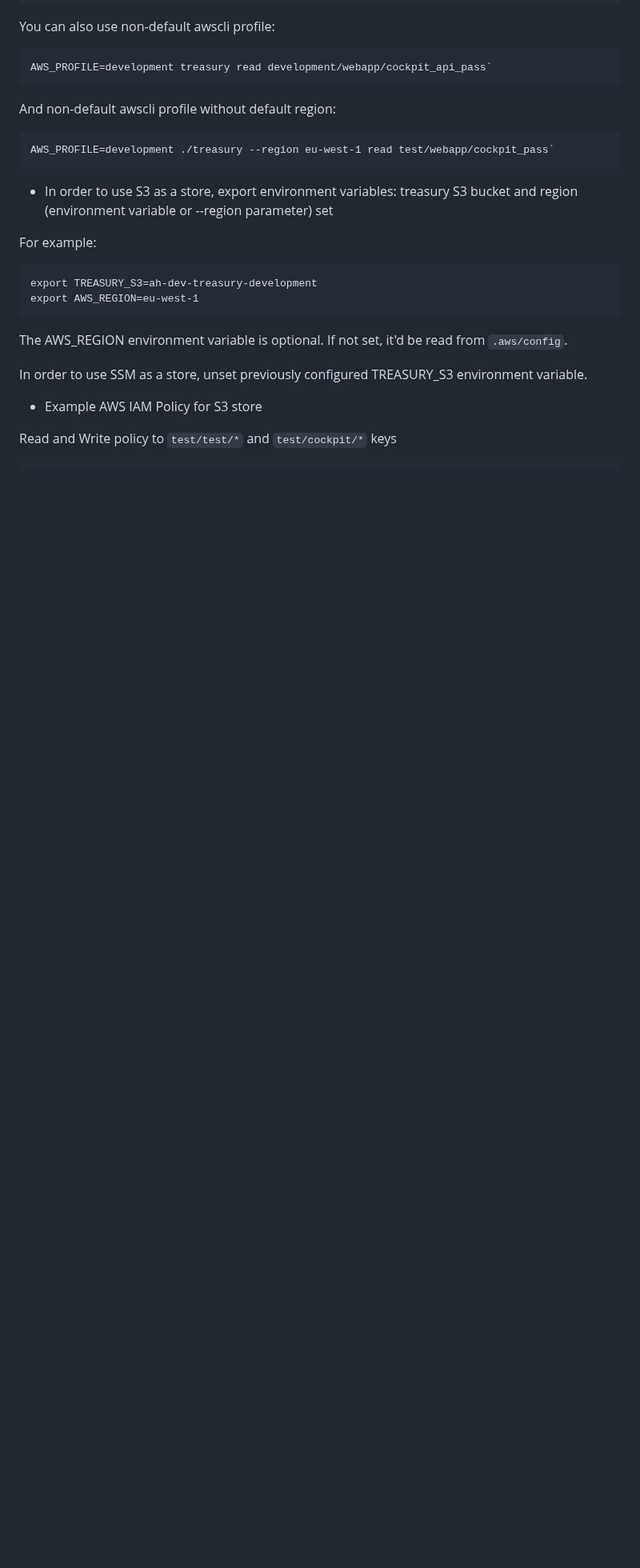
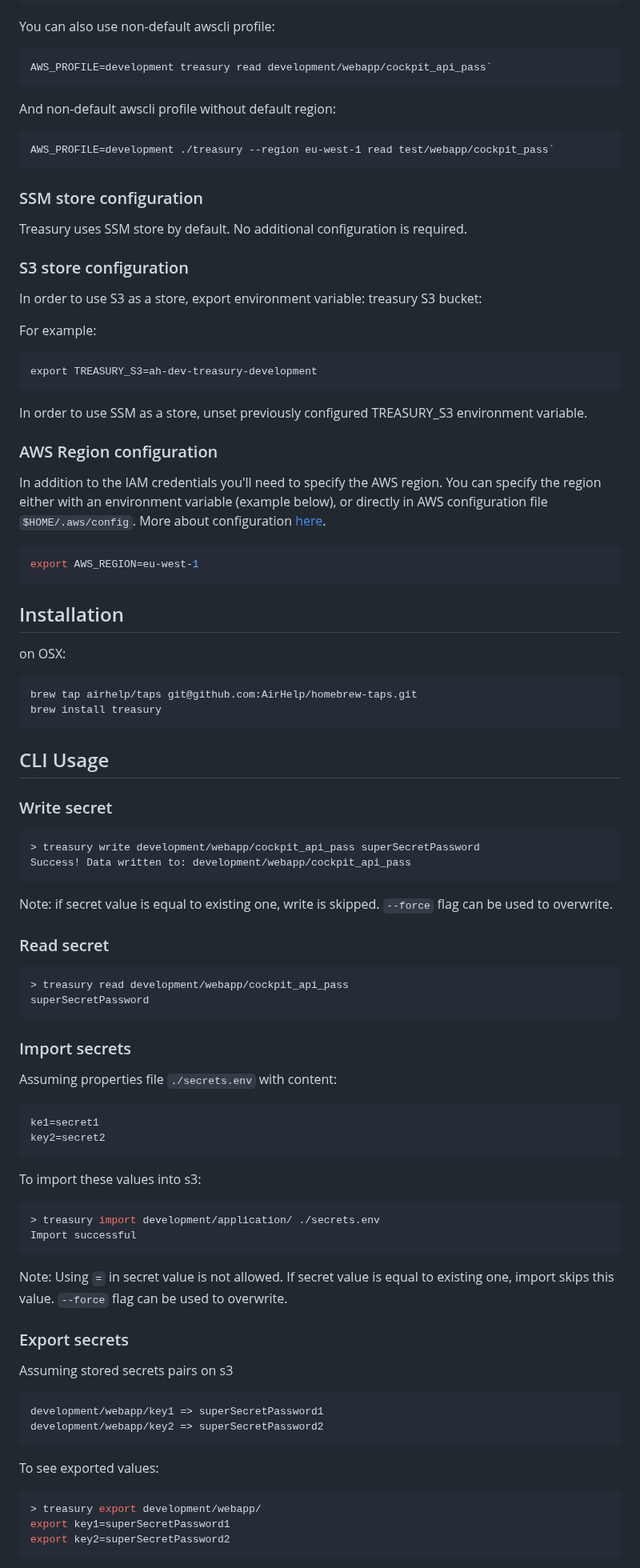
Before and after one commit to AirHelp/treasury, a Markdown page: README.md, the part around one of its changes. Shown at 80% size. GitHub-like rendering; blank space fills up the shorter version.

````diff
--- a/README.md
+++ b/README.md
@@ -45,19 +67,80 @@ And non-default awscli profile without default region:
 AWS_PROFILE=development ./treasury --region eu-west-1 read test/webapp/cockpit_pass`
 ```
 
-* In order to use S3 as a store, export environment variables: treasury S3 bucket and region (environment variable or --region parameter) set
+### SSM store configuration
+
+Treasury uses SSM store by default. No additional configuration is required.
+
+### S3 store configuration
+
+In order to use S3 as a store, export environment variable: treasury S3 bucket:
 
 For example:
 
 ```
 export TREASURY_S3=ah-dev-treasury-development
+```
+
+In order to use SSM as a store, unset previously configured TREASURY_S3 environment variable.
+
+### AWS Region configuration
+
+In addition to the IAM credentials you'll need to specify the AWS region. You can specify the region either with an environment variable (example below), or directly in AWS configuration file `$HOME/.aws/config`. More about configuration [here](https://docs.aws.amazon.com/cli/latest/userguide/cli-config-files.html).
+
+```sh
 export AWS_REGION=eu-west-1
 ```
 
-The AWS_REGION environment variable is optional. If not set, it'd be read from `.aws/config`.
+## Installation
 
-In order to use SSM as a store, unset previously configured TREASURY_S3 environment variable.
+on OSX:
+```
+brew tap airhelp/taps git@github.com:AirHelp/homebrew-taps.git
+brew install treasury
+```
 
-* Example AWS IAM Policy for S3 store
+## CLI Usage
 
-Read and Write policy to `test/test/*` and `test/cockpit/*` keys
+### Write secret
+```
+> treasury write development/webapp/cockpit_api_pass superSecretPassword
+Success! Data written to: development/webapp/cockpit_api_pass
+```
+
+Note: if secret value is equal to existing one, write is skipped. `--force` flag can be used to overwrite.
+
+### Read secret
+```
+> treasury read development/webapp/cockpit_api_pass
+superSecretPassword
+```
+
+### Import secrets
+Assuming properties file `./secrets.env` with content:
+```bash
+ke1=secret1
+key2=secret2
+```
+To import these values into s3:
+```bash
+> treasury import development/application/ ./secrets.env
+Import successful
+```
+
+Note: Using `=` in secret value is not allowed.
+      If secret value is equal to existing one, import skips this value. `--force` flag can be used to overwrite.
+
+### Export secrets
+Assuming stored secrets pairs on s3
+```bash
+development/webapp/key1 => superSecretPassword1
+development/webapp/key2 => superSecretPassword2
+```
+
+To see exported values:
+```bash
+> treasury export development/webapp/
+export key1=superSecretPassword1
+export key2=superSecretPassword2
+```
+
````
Also changed, not shown: other parts of README.md (+59 -83 lines), doc/Treasure_diagram_v2.png (deleted), doc/Treasure_diagram_v3.png (added).
